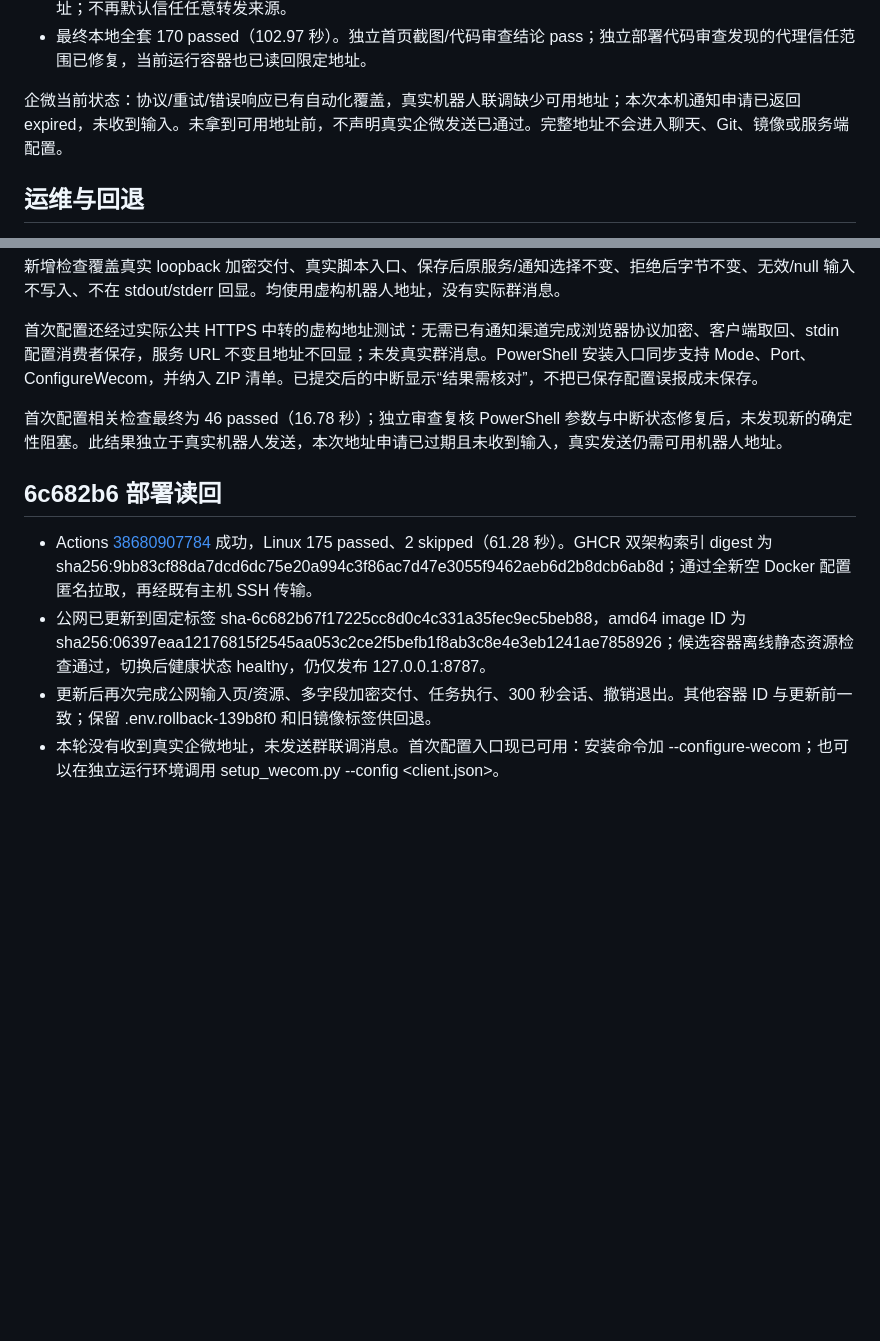
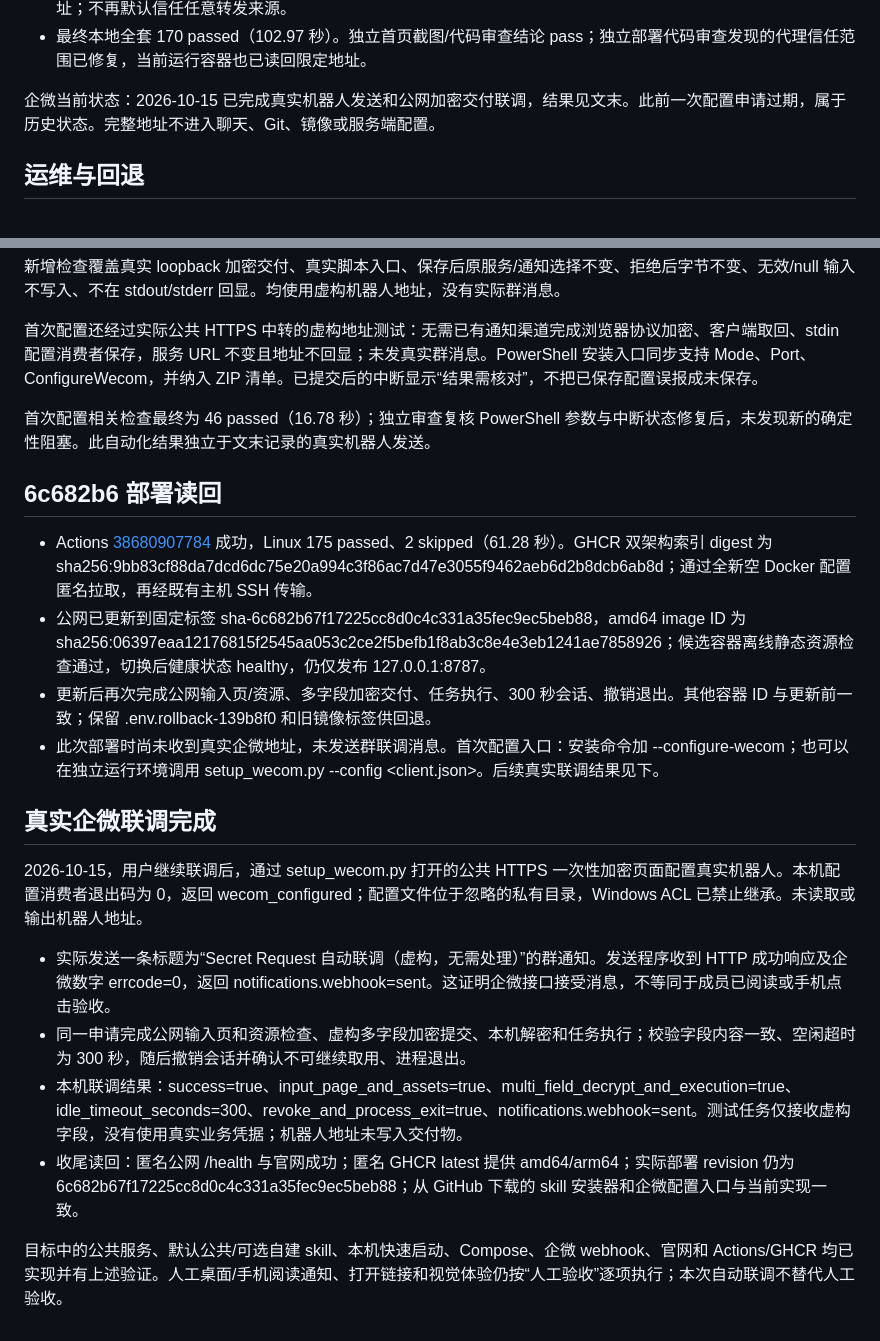
Before and after one commit to zhaoxinbeizhucele/secret-request, a Markdown page: docs/public-service.md, 2 parts joined by grey strips. GitHub-like rendering; blank space fills up the shorter version.

Commit message:
Record successful live WeCom integration and completion audit

```diff
--- a/docs/public-service.md
+++ b/docs/public-service.md
@@ -37,7 +37,7 @@
 - Caddy 2.10.2 实际 config validate 通过。公网 Compose 固定 Caddy 服务地址，主机反代 Compose 固定网关地址；不再默认信任任意转发来源。
 - 最终本地全套 170 passed（102.97 秒）。独立首页截图/代码审查结论 pass；独立部署代码审查发现的代理信任范围已修复，当前运行容器也已读回限定地址。
 
-企微当前状态：协议/重试/错误响应已有自动化覆盖，真实机器人联调缺少可用地址；本次本机通知申请已返回 expired，未收到输入。未拿到可用地址前，不声明真实企微发送已通过。完整地址不会进入聊天、Git、镜像或服务端配置。
+企微当前状态：2026-10-15 已完成真实机器人发送和公网加密交付联调，结果见文末。此前一次配置申请过期，属于历史状态。完整地址不进入聊天、Git、镜像或服务端配置。
 
 ## 运维与回退
 
@@ -64,7 +64,7 @@
 
 首次配置还经过实际公共 HTTPS 中转的虚构地址测试：无需已有通知渠道完成浏览器协议加密、客户端取回、stdin 配置消费者保存，服务 URL 不变且地址不回显；未发真实群消息。PowerShell 安装入口同步支持 Mode、Port、ConfigureWecom，并纳入 ZIP 清单。已提交后的中断显示“结果需核对”，不把已保存配置误报成未保存。
 
-首次配置相关检查最终为 46 passed（16.78 秒）；独立审查复核 PowerShell 参数与中断状态修复后，未发现新的确定性阻塞。此结果独立于真实机器人发送，本次地址申请已过期且未收到输入，真实发送仍需可用机器人地址。
+首次配置相关检查最终为 46 passed（16.78 秒）；独立审查复核 PowerShell 参数与中断状态修复后，未发现新的确定性阻塞。此自动化结果独立于文末记录的真实机器人发送。
 
 
 ## 6c682b6 部署读回
@@ -72,4 +72,15 @@
 - Actions [38680907784](https://github.com/zhaoxinbeizhucele/secret-request/actions/runs/38680907784) 成功，Linux 175 passed、2 skipped（61.28 秒）。GHCR 双架构索引 digest 为 sha256:9bb83cf88da7dcd6dc75e20a994c3f86ac7d47e3055f9462aeb6d2b8dcb6ab8d；通过全新空 Docker 配置匿名拉取，再经既有主机 SSH 传输。
 - 公网已更新到固定标签 sha-6c682b67f17225cc8d0c4c331a35fec9ec5beb88，amd64 image ID 为 sha256:06397eaa12176815f2545aa053c2ce2f5befb1f8ab3c8e4e3eb1241ae7858926；候选容器离线静态资源检查通过，切换后健康状态 healthy，仍仅发布 127.0.0.1:8787。
 - 更新后再次完成公网输入页/资源、多字段加密交付、任务执行、300 秒会话、撤销退出。其他容器 ID 与更新前一致；保留 .env.rollback-139b8f0 和旧镜像标签供回退。
-- 本轮没有收到真实企微地址，未发送群联调消息。首次配置入口现已可用：安装命令加 --configure-wecom；也可以在独立运行环境调用 setup_wecom.py --config <client.json>。
+- 此次部署时尚未收到真实企微地址，未发送群联调消息。首次配置入口：安装命令加 --configure-wecom；也可以在独立运行环境调用 setup_wecom.py --config <client.json>。后续真实联调结果见下。
+
+## 真实企微联调完成
+
+2026-10-15，用户继续联调后，通过 setup_wecom.py 打开的公共 HTTPS 一次性加密页面配置真实机器人。本机配置消费者退出码为 0，返回 wecom_configured；配置文件位于忽略的私有目录，Windows ACL 已禁止继承。未读取或输出机器人地址。
+
+- 实际发送一条标题为“Secret Request 自动联调（虚构，无需处理）”的群通知。发送程序收到 HTTP 成功响应及企微数字 errcode=0，返回 notifications.webhook=sent。这证明企微接口接受消息，不等同于成员已阅读或手机点击验收。
+- 同一申请完成公网输入页和资源检查、虚构多字段加密提交、本机解密和任务执行；校验字段内容一致、空闲超时为 300 秒，随后撤销会话并确认不可继续取用、进程退出。
+- 本机联调结果：success=true、input_page_and_assets=true、multi_field_decrypt_and_execution=true、idle_timeout_seconds=300、revoke_and_process_exit=true、notifications.webhook=sent。测试任务仅接收虚构字段，没有使用真实业务凭据；机器人地址未写入交付物。
+- 收尾读回：匿名公网 /health 与官网成功；匿名 GHCR latest 提供 amd64/arm64；实际部署 revision 仍为 6c682b67f17225cc8d0c4c331a35fec9ec5beb88；从 GitHub 下载的 skill 安装器和企微配置入口与当前实现一致。
+
+目标中的公共服务、默认公共/可选自建 skill、本机快速启动、Compose、企微 webhook、官网和 Actions/GHCR 均已实现并有上述验证。人工桌面/手机阅读通知、打开链接和视觉体验仍按“人工验收”逐项执行；本次自动联调不替代人工验收。
```
